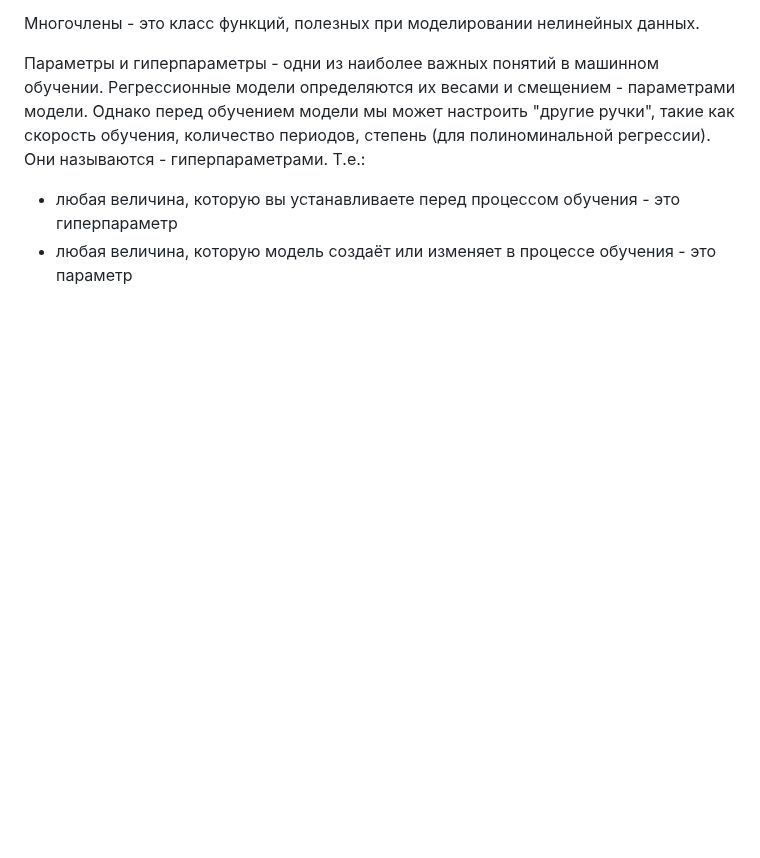
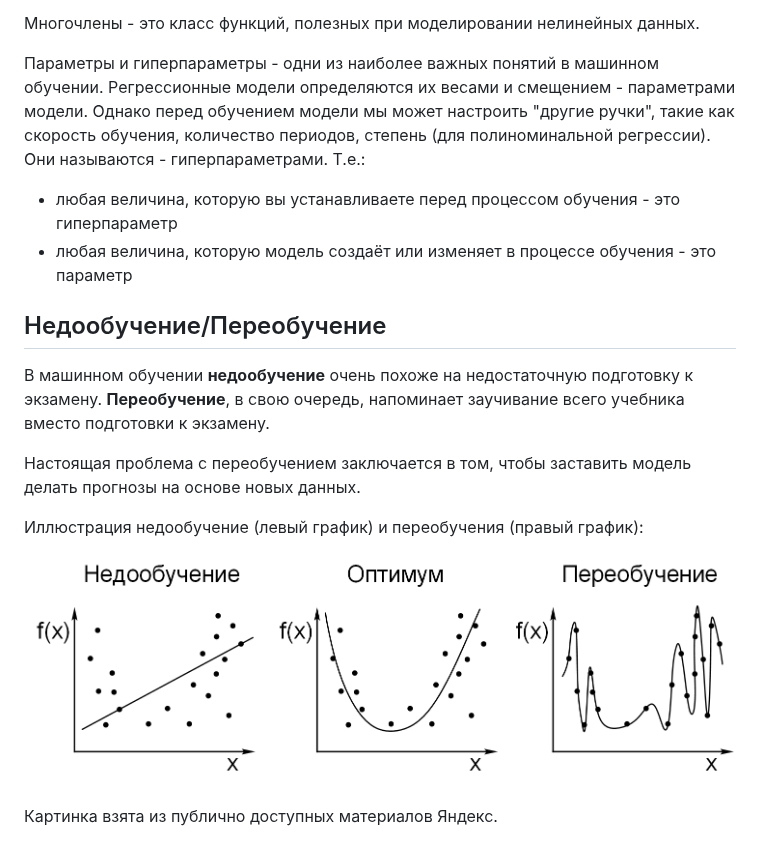
Before and after one commit to Kerminator1973/MLQuickRef, a Markdown page: grokking-machine-learning.md, the part around the change. Rendered like a GitHub page; pictures changed too: underfitting-overfitting.png (added); blank space fills up the shorter version.

Commit message:
Недообучение/Переобучение - пояснение

```diff
--- a/grokking-machine-learning.md
+++ b/grokking-machine-learning.md
@@ -140,3 +140,15 @@ model.predict(house)
 
 - любая величина, которую вы устанавливаете перед процессом обучения - это гиперпараметр
 - любая величина, которую модель создаёт или изменяет в процессе обучения - это параметр
+
+## Недообучение/Переобучение
+
+В машинном обучении **недообучение** очень похоже на недостаточную подготовку к экзамену. **Переобучение**, в свою очередь, напоминает заучивание всего учебника вместо подготовки к экзамену.
+
+Настоящая проблема с переобучением заключается в том, чтобы заставить модель делать прогнозы на основе новых данных.
+
+Иллюстрация недообучение (левый график) и переобучения (правый график):
+
+![Недообучение/Переобучение](./underfitting-overfitting.png)
+
+Картинка взята из публично доступных материалов Яндекс.
```
